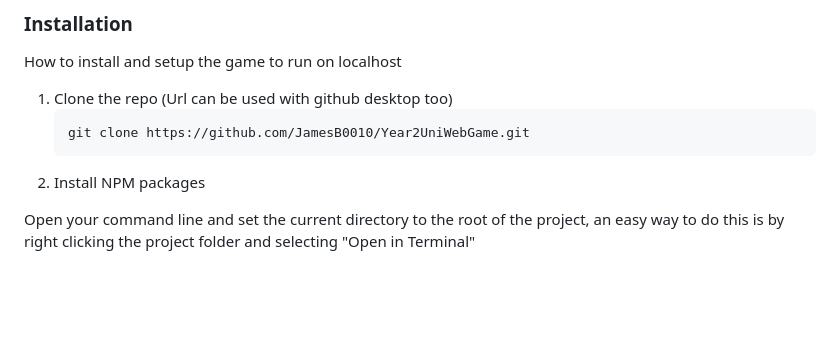
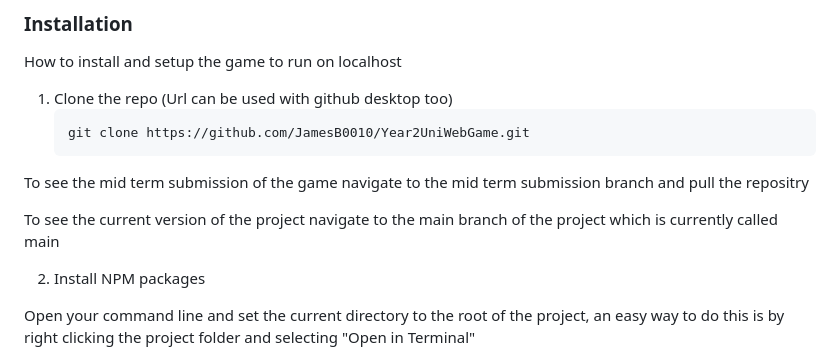
Before and after one commit to JamesB0010/KnightlyKnockout, a Markdown page: README.md, the part around the change. Drawn GitHub-style; blank space fills up the shorter version.

````diff
--- a/README.md
+++ b/README.md
@@ -115,6 +115,12 @@ How to install and setup the game to run on localhost
    ```sh
    git clone https://github.com/JamesB0010/Year2UniWebGame.git
    ```
+
+To see the mid term submission of the game navigate to the mid term submission branch and pull the repositry
+
+To see the current version of the project navigate to the main branch of the project which is currently called main
+
+
 2. Install NPM packages
 
 Open your command line and set the current directory to the root of the project, an easy way to do this is by right clicking the project folder and selecting "Open in Terminal"
````
